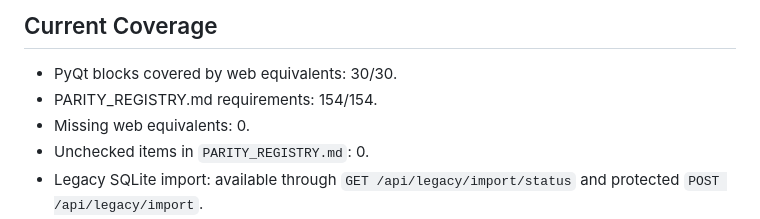
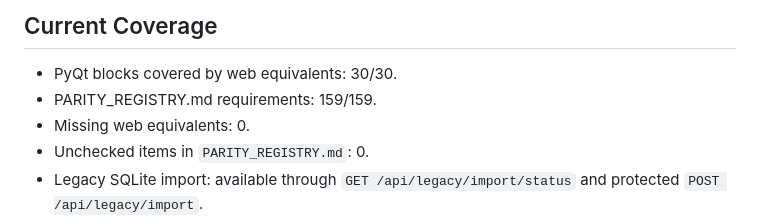
Before and after one commit to vlasthaus22-cyber/Mac_analyzer_Pro, a Markdown page: MIGRATION_AUDIT.md, the part around the change. Drawn GitHub-style.

Commit message:
Sync parity audit for v1.0.79

```diff
--- a/MIGRATION_AUDIT.md
+++ b/MIGRATION_AUDIT.md
@@ -10,7 +10,7 @@ SQLite persistence. The machine-checkable source of truth is
 ## Current Coverage
 
 - PyQt blocks covered by web equivalents: 30/30.
-- PARITY_REGISTRY.md requirements: 154/154.
+- PARITY_REGISTRY.md requirements: 159/159.
 - Missing web equivalents: 0.
 - Unchecked items in `PARITY_REGISTRY.md`: 0.
 - Legacy SQLite import: available through `GET /api/legacy/import/status` and
```
